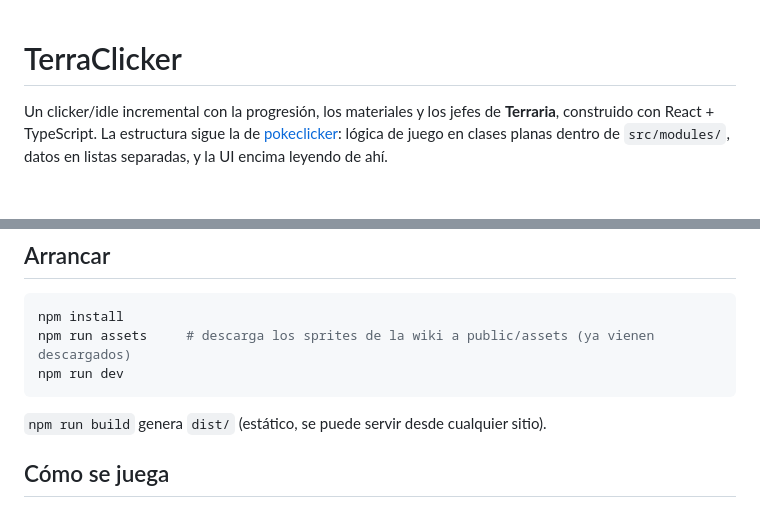
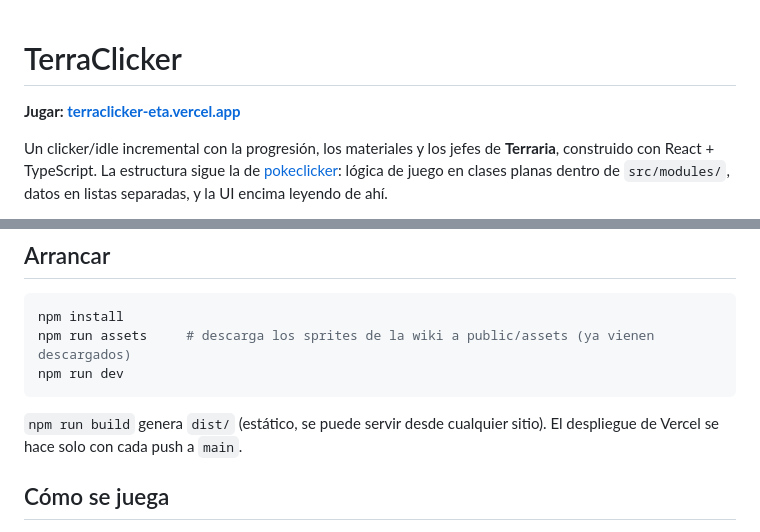
Before and after one commit to RubenMRDev/terraclicker, a Markdown page: README.md, 2 parts joined by grey strips. Drawn GitHub-style; blank space fills up the shorter version.

Commit message:
README: enlace a la version desplegada
Co-Authored-By: Claude Opus 5 <noreply@anthropic.com>
Claude-Session: https://claude.ai/code/session_01L5nDRNCA9yAx4uqxWoMPyz

````diff
--- a/README.md
+++ b/README.md
@@ -1,4 +1,7 @@
 # TerraClicker
+
+**Jugar: [terraclicker-eta.vercel.app](https://terraclicker-eta.vercel.app/)**
+
 
 Un clicker/idle incremental con la progresión, los materiales y los jefes de **Terraria**,
 construido con React + TypeScript. La estructura sigue la de
@@ -23,7 +26,8 @@ npm run assets     # descarga los sprites de la wiki a public/assets (ya vienen
 npm run dev
 ```
 
-`npm run build` genera `dist/` (estático, se puede servir desde cualquier sitio).
+`npm run build` genera `dist/` (estático, se puede servir desde cualquier sitio). El despliegue
+de Vercel se hace solo con cada push a `main`.
 
 ## Cómo se juega
 
````
